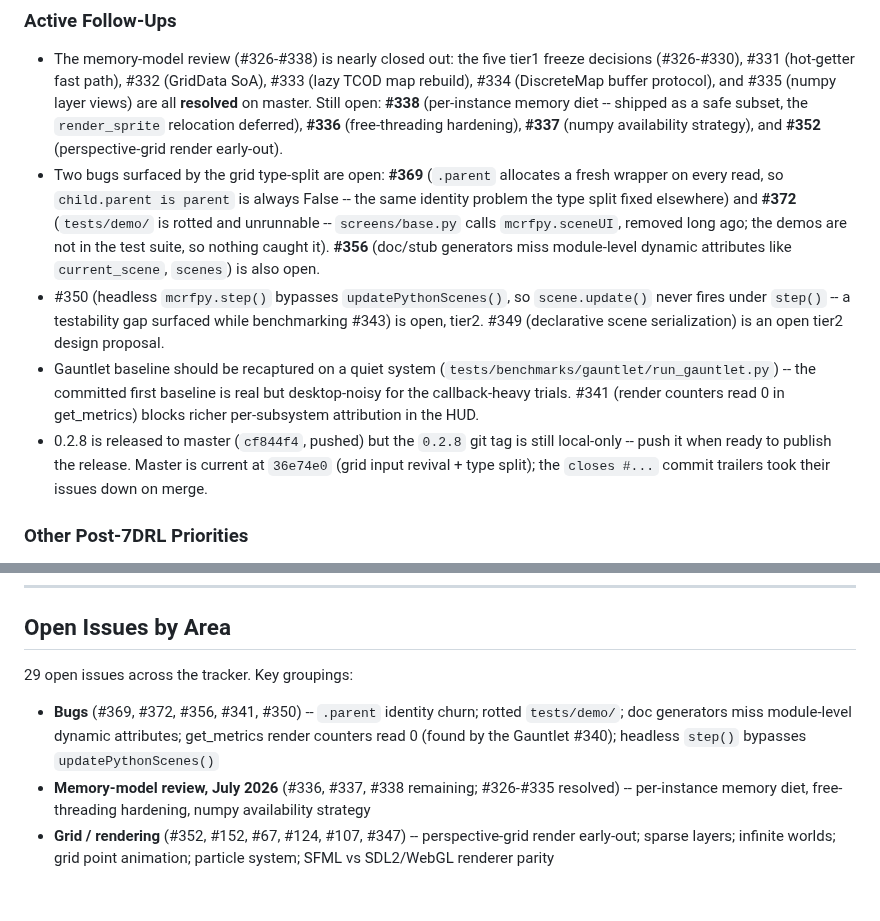
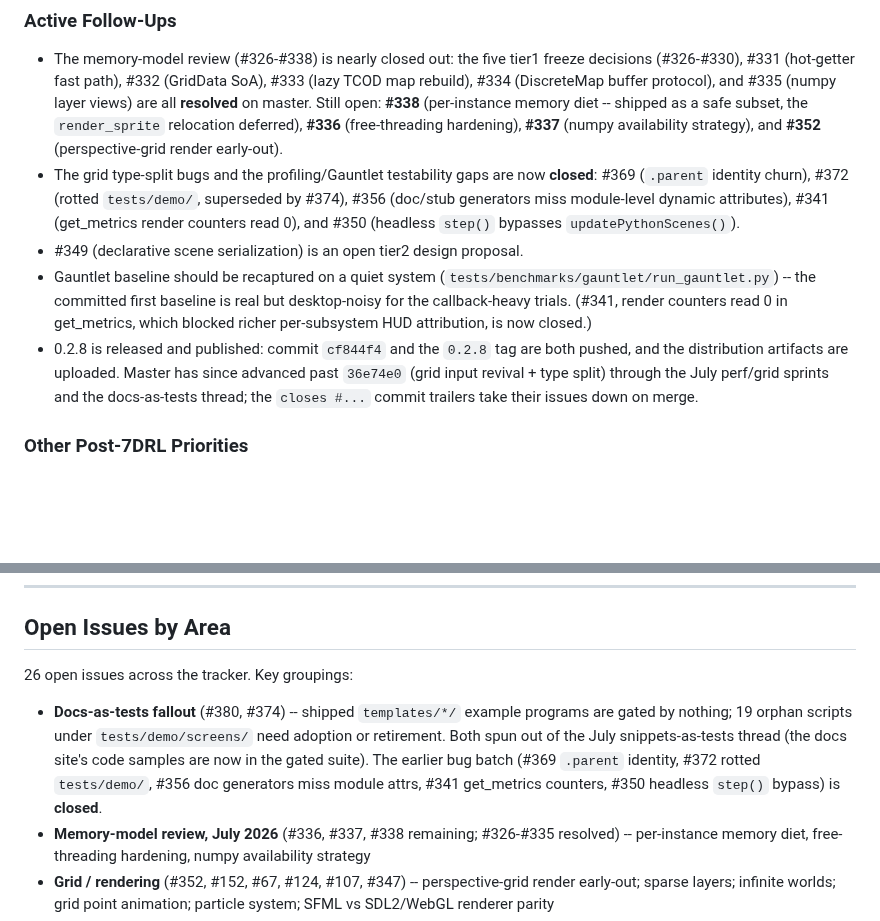
Before and after one commit to jmccardle/McRogueFace, a Markdown page: ROADMAP.md, 2 parts joined by grey strips. GitHub-like rendering; blank space fills up the shorter version.

Commit message:
docs(roadmap): sync open-issue state; 0.2.8 published
Correct open-issue count (29 -> 26), retire the closed bug batch
(#369, #372, #356, #341, #350, #333) from the open groupings, and add
the two live docs-as-tests follow-ups (#380 templates ungated, #374
tests/demo/screens orphans). Record that the 0.2.8 tag and release
artifacts are pushed/published.

Co-Authored-By: Claude Opus 4.8 <noreply@anthropic.com>
Claude-Session: https://claude.ai/code/session_01LTh2ZW7bd3XSd9qK86Z2CE

```diff
--- a/ROADMAP.md
+++ b/ROADMAP.md
@@ -76,10 +76,10 @@ Coverage extension (#312) added four more: `fuzz_audio_dsp` (SoundBuffer DSP), `
 
 ### Active Follow-Ups
 - The memory-model review (#326-#338) is nearly closed out: the five tier1 freeze decisions (#326-#330), #331 (hot-getter fast path), #332 (GridData SoA), #333 (lazy TCOD map rebuild), #334 (DiscreteMap buffer protocol), and #335 (numpy layer views) are all **resolved** on master. Still open: **#338** (per-instance memory diet -- shipped as a safe subset, the `render_sprite` relocation deferred), **#336** (free-threading hardening), **#337** (numpy availability strategy), and **#352** (perspective-grid render early-out).
-- Two bugs surfaced by the grid type-split are open: **#369** (`.parent` allocates a fresh wrapper on every read, so `child.parent is parent` is always False -- the same identity problem the type split fixed elsewhere) and **#372** (`tests/demo/` is rotted and unrunnable -- `screens/base.py` calls `mcrfpy.sceneUI`, removed long ago; the demos are not in the test suite, so nothing caught it). **#356** (doc/stub generators miss module-level dynamic attributes like `current_scene`, `scenes`) is also open.
-- #350 (headless `mcrfpy.step()` bypasses `updatePythonScenes()`, so `scene.update()` never fires under `step()` -- a testability gap surfaced while benchmarking #343) is open, tier2. #349 (declarative scene serialization) is an open tier2 design proposal.
-- Gauntlet baseline should be recaptured on a quiet system (`tests/benchmarks/gauntlet/run_gauntlet.py`) -- the committed first baseline is real but desktop-noisy for the callback-heavy trials. #341 (render counters read 0 in get_metrics) blocks richer per-subsystem attribution in the HUD.
-- 0.2.8 is released to master (`cf844f4`, pushed) but the `0.2.8` git tag is still local-only -- push it when ready to publish the release. Master is current at `36e74e0` (grid input revival + type split); the `closes #...` commit trailers took their issues down on merge.
+- The grid type-split bugs and the profiling/Gauntlet testability gaps are now **closed**: #369 (`.parent` identity churn), #372 (rotted `tests/demo/`, superseded by #374), #356 (doc/stub generators miss module-level dynamic attributes), #341 (get_metrics render counters read 0), and #350 (headless `step()` bypasses `updatePythonScenes()`).
+- #349 (declarative scene serialization) is an open tier2 design proposal.
+- Gauntlet baseline should be recaptured on a quiet system (`tests/benchmarks/gauntlet/run_gauntlet.py`) -- the committed first baseline is real but desktop-noisy for the callback-heavy trials. (#341, render counters read 0 in get_metrics, which blocked richer per-subsystem HUD attribution, is now closed.)
+- 0.2.8 is released and published: commit `cf844f4` and the `0.2.8` tag are both pushed, and the distribution artifacts are uploaded. Master has since advanced past `36e74e0` (grid input revival + type split) through the July perf/grid sprints and the docs-as-tests thread; the `closes #...` commit trailers take their issues down on merge.
 
 ### Other Post-7DRL Priorities
 - Progress on the r/roguelikedev tutorial series (#167)
@@ -131,9 +131,9 @@ Rather than inverting the architecture to make McRogueFace a pip-installable pac
 
 ## Open Issues by Area
 
-29 open issues across the tracker. Key groupings:
+26 open issues across the tracker. Key groupings:
 
-- **Bugs** (#369, #372, #356, #341, #350) -- `.parent` identity churn; rotted `tests/demo/`; doc generators miss module-level dynamic attributes; get_metrics render counters read 0 (found by the Gauntlet #340); headless `step()` bypasses `updatePythonScenes()`
+- **Docs-as-tests fallout** (#380, #374) -- shipped `templates/*/` example programs are gated by nothing; 19 orphan scripts under `tests/demo/screens/` need adoption or retirement. Both spun out of the July snippets-as-tests thread (the docs site's code samples are now in the gated suite). The earlier bug batch (#369 `.parent` identity, #372 rotted `tests/demo/`, #356 doc generators miss module attrs, #341 get_metrics counters, #350 headless `step()` bypass) is **closed**.
 - **Memory-model review, July 2026** (#336, #337, #338 remaining; #326-#335 resolved) -- per-instance memory diet, free-threading hardening, numpy availability strategy
 - **Grid / rendering** (#352, #152, #67, #124, #107, #347) -- perspective-grid render early-out; sparse layers; infinite worlds; grid point animation; particle system; SFML vs SDL2/WebGL renderer parity
 - **Design proposals** (#349) -- hybrid declarative scene serialization (test oracle + save/load)
```
